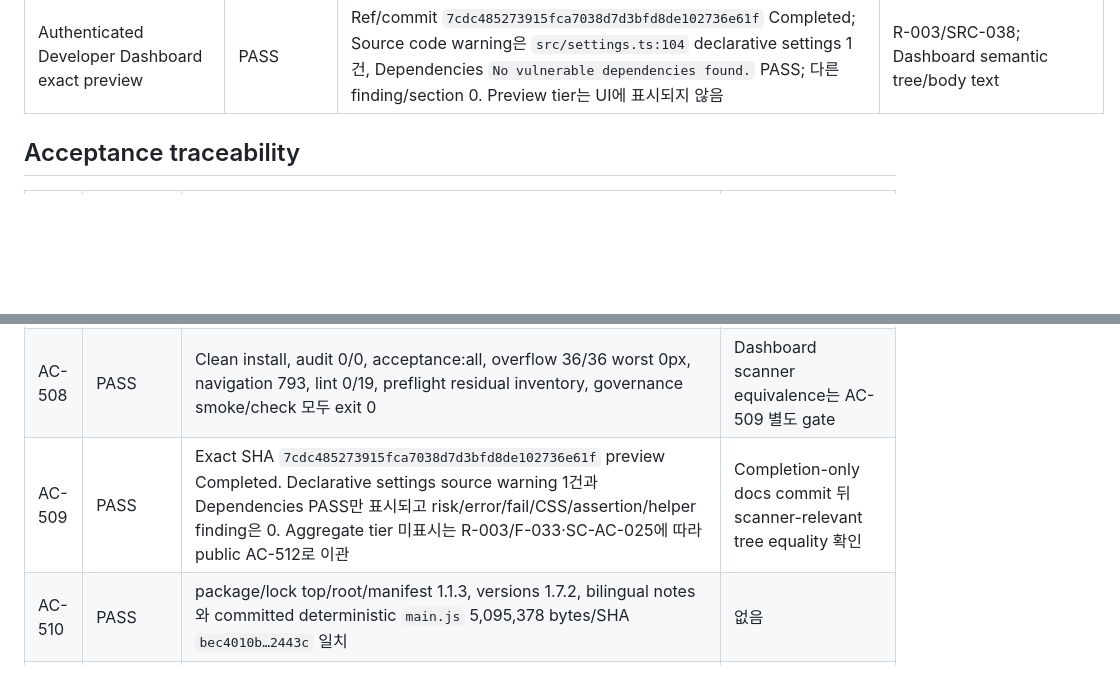
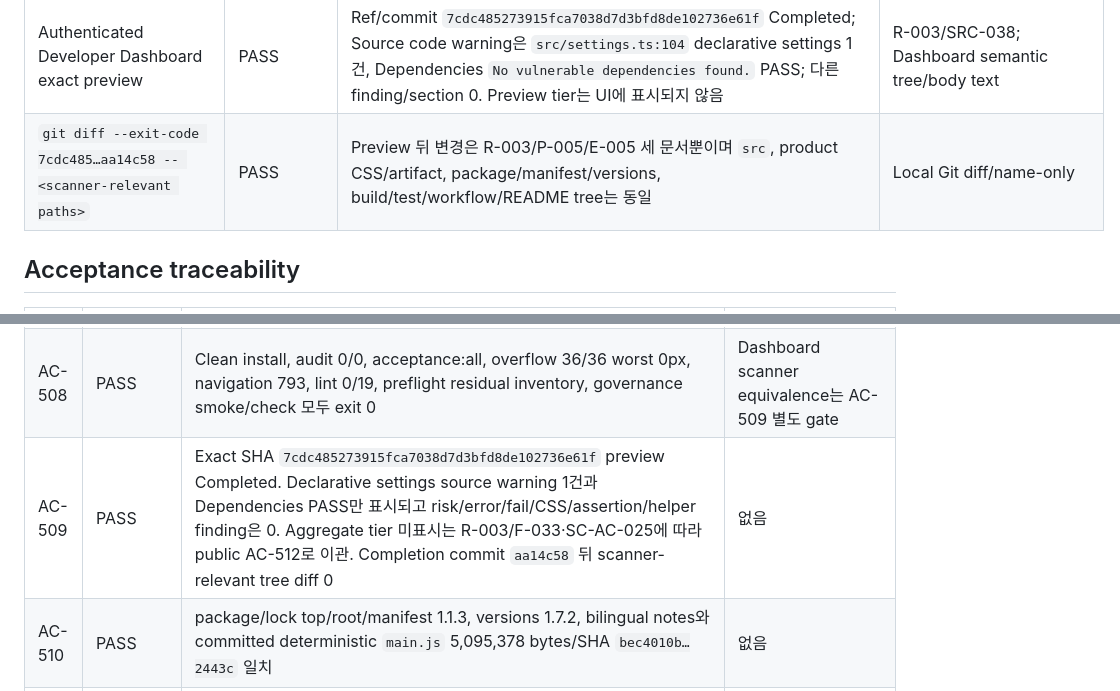
Before and after one commit to laguna821/achmage-slides-ultra, a Markdown page: docs/execution/E-005.md, 2 parts joined by grey strips. Rendered like a GitHub page; blank space fills up the shorter version.

Commit message:
docs: confirm preview tree identity

```diff
--- a/docs/execution/E-005.md
+++ b/docs/execution/E-005.md
@@ -94,6 +94,7 @@ research:
 | `npm.cmd run lint`; `npm.cmd run scorecard:preflight`; governance smoke/check | PASS | Lint 0 errors/19 reviewed warnings; CSS important/moz/browser-specific range selector 0/0/0; expected residual eval/new Function/fs/base64 1/1/1/3; smoke PASS | Local console |
 | Version tuple + clean artifact/notes review | PASS | package/lock top/root/manifest `1.1.3`, versions mapping `1.7.2`; two clean builds same hash; committed `main.js` clean; bilingual notes valid UTF-8 and contain no performance claim | Commit `addcd57`; local tuple/hash/encoding probes |
 | Authenticated Developer Dashboard exact preview | PASS | Ref/commit `7cdc485273915fca7038d7d3bfd8de102736e61f` Completed; Source code warning은 `src/settings.ts:104` declarative settings 1건, Dependencies `No vulnerable dependencies found.` PASS; 다른 finding/section 0. Preview tier는 UI에 표시되지 않음 | R-003/SRC-038; Dashboard semantic tree/body text |
+| `git diff --exit-code 7cdc485…aa14c58 -- <scanner-relevant paths>` | PASS | Preview 뒤 변경은 R-003/P-005/E-005 세 문서뿐이며 `src`, product CSS/artifact, package/manifest/versions, build/test/workflow/README tree는 동일 | Local Git diff/name-only |
 
 ## Acceptance traceability
 
@@ -107,7 +108,7 @@ research:
 | AC-506 | PASS | Captured `doc.win` ownership/cache/emoji acceptance와 overflow 36/36 worst 0px | 없음 |
 | AC-507 | PASS | 최종 candidate 두 build가 5,095,378 bytes/SHA `bec4010b…2443c`로 동일; valid UTF-8, BOM/U+FFFD 0, 두 size gate와 CJK/emoji/math/code/export regression PASS | 배포 byte 감소를 성능 개선으로 주장하지 않음 |
 | AC-508 | PASS | Clean install, audit 0/0, acceptance:all, overflow 36/36 worst 0px, navigation 793, lint 0/19, preflight residual inventory, governance smoke/check 모두 exit 0 | Dashboard scanner equivalence는 AC-509 별도 gate |
-| AC-509 | PASS | Exact SHA `7cdc485273915fca7038d7d3bfd8de102736e61f` preview Completed. Declarative settings source warning 1건과 Dependencies PASS만 표시되고 risk/error/fail/CSS/assertion/helper finding은 0. Aggregate tier 미표시는 R-003/F-033·SC-AC-025에 따라 public AC-512로 이관 | Completion-only docs commit 뒤 scanner-relevant tree equality 확인 |
+| AC-509 | PASS | Exact SHA `7cdc485273915fca7038d7d3bfd8de102736e61f` preview Completed. Declarative settings source warning 1건과 Dependencies PASS만 표시되고 risk/error/fail/CSS/assertion/helper finding은 0. Aggregate tier 미표시는 R-003/F-033·SC-AC-025에 따라 public AC-512로 이관. Completion commit `aa14c58` 뒤 scanner-relevant tree diff 0 | 없음 |
 | AC-510 | PASS | package/lock top/root/manifest 1.1.3, versions 1.7.2, bilingual notes와 committed deterministic `main.js` 5,095,378 bytes/SHA `bec4010b…2443c` 일치 | 없음 |
 | AC-511 | PENDING | 재개 candidate가 아직 PR 전 | Dashboard PASS 후 ready PR·merge-main green 필요 |
 | AC-512 | PENDING | `1.1.3` tag, draft, asset, public release 없음 | Exact-main tag/draft/manual publish/public Scorecard 필요 |
```
